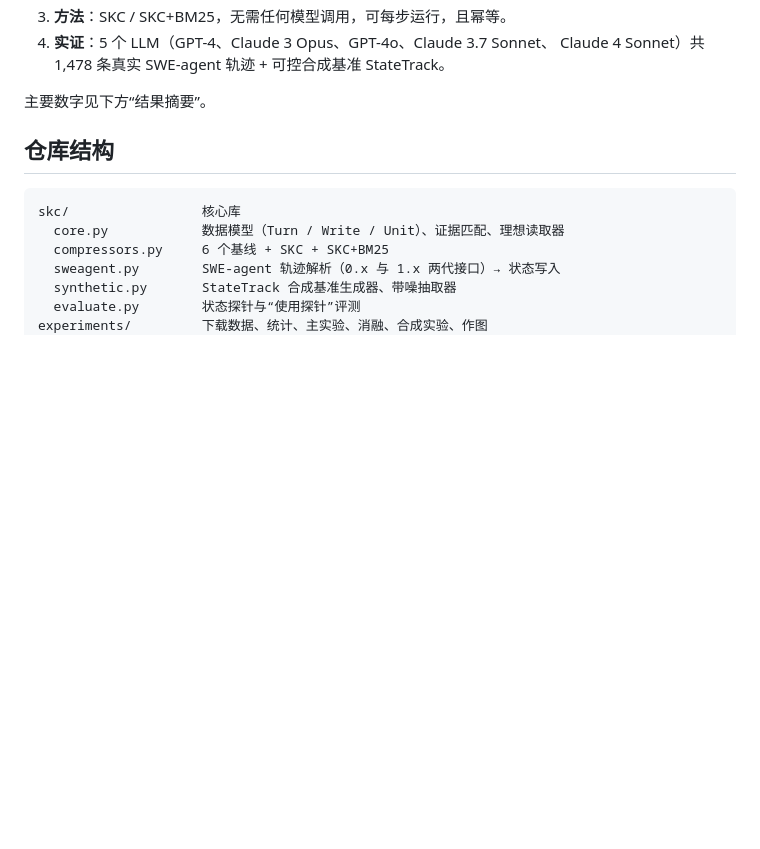
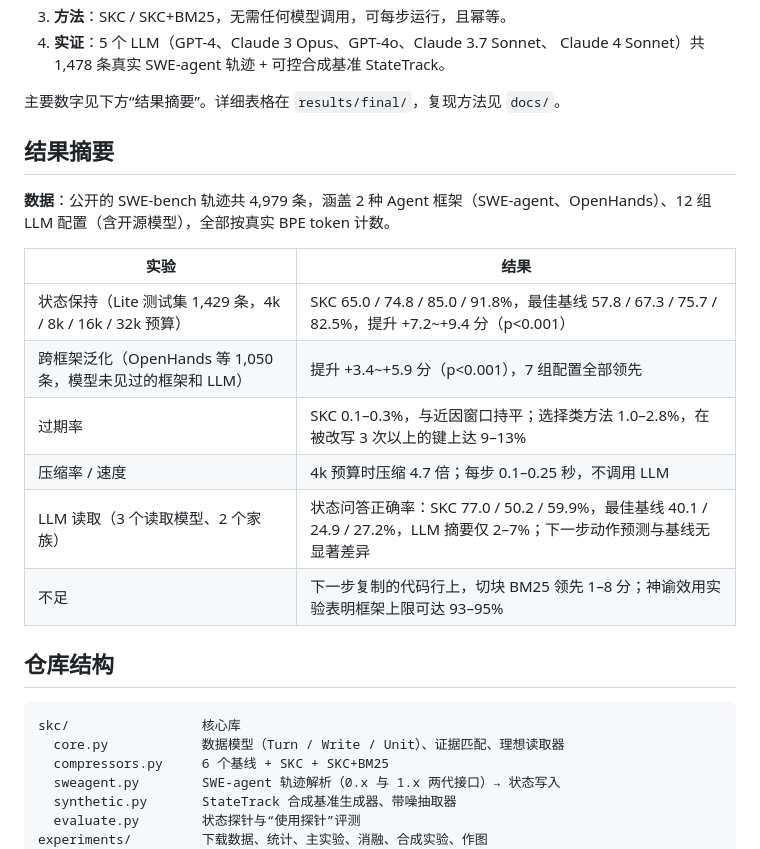
Before and after one commit to chen-maker999/paper, a Markdown page: README.md, the part around the change. Drawn GitHub-style; blank space fills up the shorter version.

Commit message:
README: final results summary
Co-Authored-By: Claude Opus 5.5 <noreply@anthropic.com>
Claude-Session: https://claude.ai/code/session_01LLtb3AjyYrXf6gnSAArgSm

```diff
--- a/README.md
+++ b/README.md
@@ -29,7 +29,20 @@ Agent 的上下文不是“一段需要缩短的文本”，而是“一条不
 4. **实证**：5 个 LLM（GPT-4、Claude 3 Opus、GPT-4o、Claude 3.7 Sonnet、
    Claude 4 Sonnet）共 1,478 条真实 SWE-agent 轨迹 + 可控合成基准 StateTrack。
 
-主要数字见下方“结果摘要”。
+主要数字见下方“结果摘要”。详细表格在 `results/final/`，复现方法见 `docs/`。
+
+## 结果摘要
+
+**数据**：公开的 SWE-bench 轨迹共 4,979 条，涵盖 2 种 Agent 框架（SWE-agent、OpenHands）、12 组 LLM 配置（含开源模型），全部按真实 BPE token 计数。
+
+| 实验 | 结果 |
+|---|---|
+| 状态保持（Lite 测试集 1,429 条，4k / 8k / 16k / 32k 预算） | SKC 65.0 / 74.8 / 85.0 / 91.8%，最佳基线 57.8 / 67.3 / 75.7 / 82.5%，提升 +7.2~+9.4 分（p<0.001） |
+| 跨框架泛化（OpenHands 等 1,050 条，模型未见过的框架和 LLM） | 提升 +3.4~+5.9 分（p<0.001），7 组配置全部领先 |
+| 过期率 | SKC 0.1–0.3%，与近因窗口持平；选择类方法 1.0–2.8%，在被改写 3 次以上的键上达 9–13% |
+| 压缩率 / 速度 | 4k 预算时压缩 4.7 倍；每步 0.1–0.25 秒，不调用 LLM |
+| LLM 读取（3 个读取模型、2 个家族） | 状态问答正确率：SKC 77.0 / 50.2 / 59.9%，最佳基线 40.1 / 24.9 / 27.2%，LLM 摘要仅 2–7%；下一步动作预测与基线无显著差异 |
+| 不足 | 下一步复制的代码行上，切块 BM25 领先 1–8 分；神谕效用实验表明框架上限可达 93–95% |
 
 ## 仓库结构
 
```
